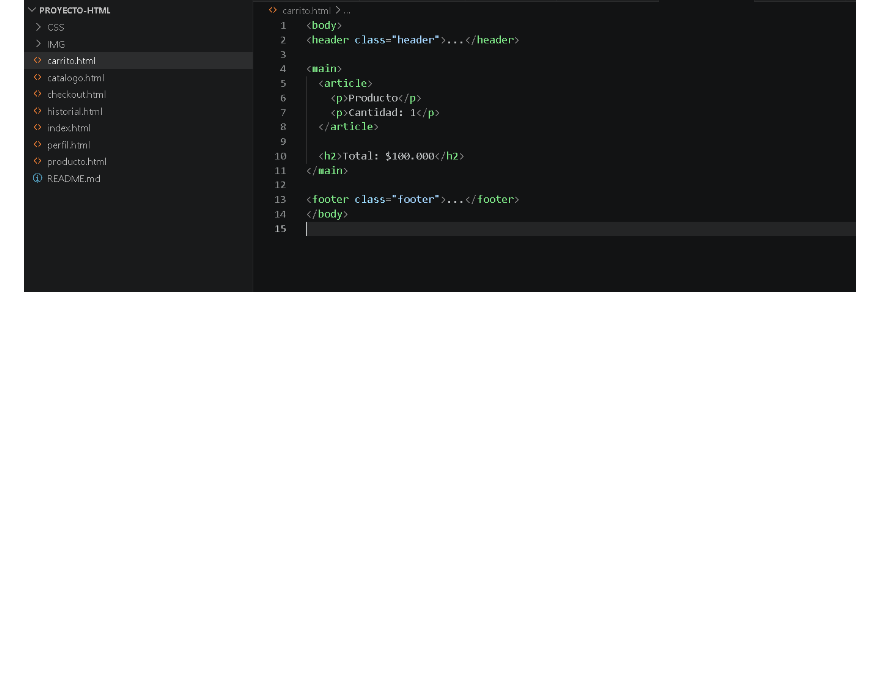
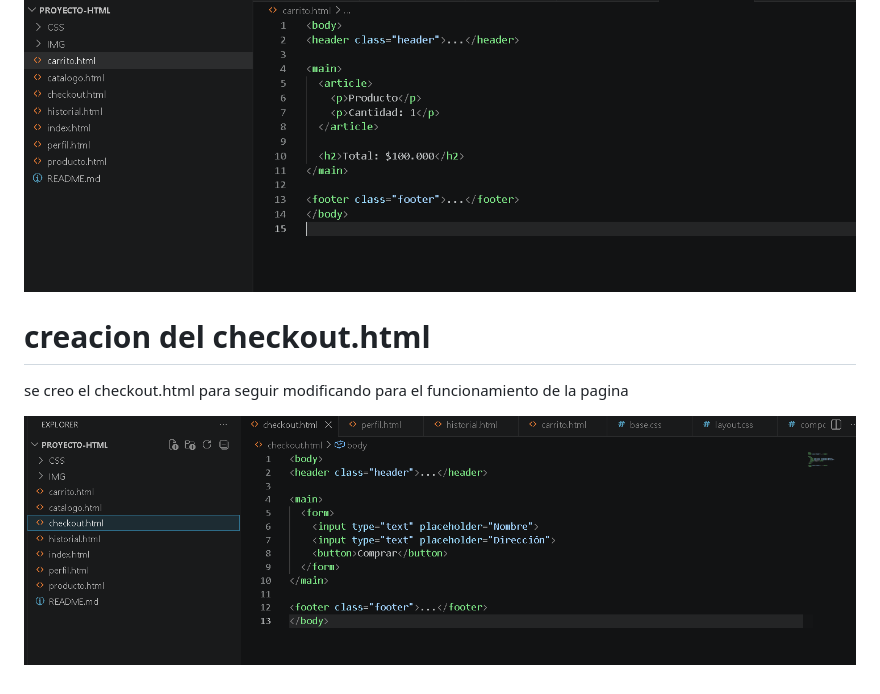
Before and after one commit to RubenCarrenoo/Proyecto-HTML, a Markdown page: README.md, the part around the change. Rendered like a GitHub page; pictures changed too: IMG/checkout.png (added); blank space fills up the shorter version.

Commit message:
feat: :memo: se creo el checkout.html

```diff
--- a/README.md
+++ b/README.md
@@ -25,3 +25,9 @@ se creo el catalogo.html para seguir con el funcionamiento de la pagina
 se creo el carrito.html para continuar con el funcionamiento
 
 ![carpetas](IMG/carrito.png)
+
+# creacion del checkout.html
+
+se creo el checkout.html para seguir modificando para el funcionamiento de la pagina
+
+![carpetas](IMG/checkout.png)
```
